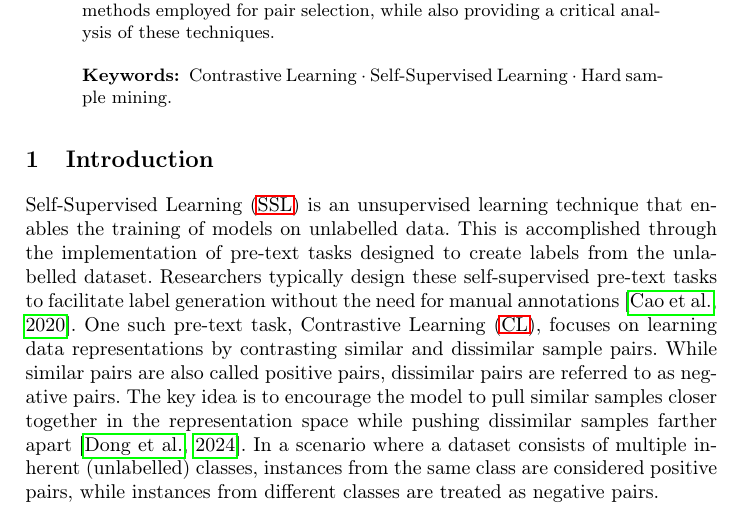
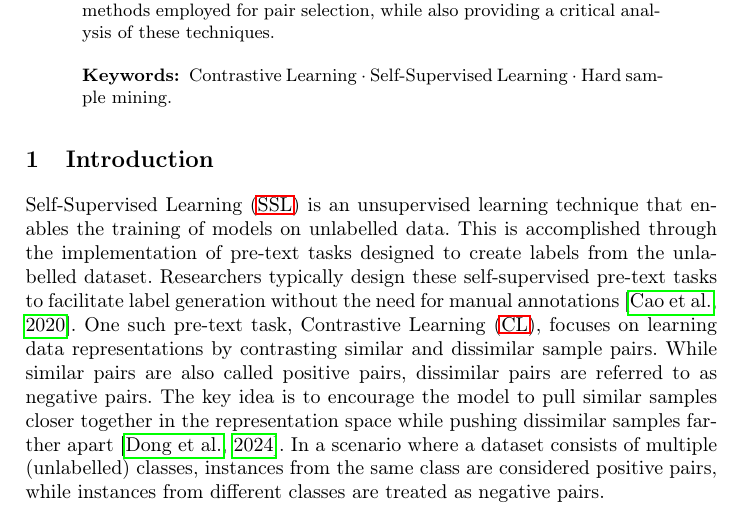
Before and after one commit to KlaraGtknst/master-seminar-ies, a LaTeX thesis (main.tex, which reads sections/main_part/pre-text_task.tex): part of page 1 of 26, cut so that both start at the same text. Compiled offline with pdfLaTeX.

Commit message:
style: Omit unclear adjective

```diff
--- a/sections/main_part/pre-text_task.tex
+++ b/sections/main_part/pre-text_task.tex
@@ -13,6 +13,6 @@ dissimilar pairs are referred to as negative pairs.
 The key idea is to encourage the model to pull similar samples closer together in the representation space
 while pushing dissimilar samples farther apart \citep{mining_potential_2024}.
 % positive and negative samples
-In a scenario where a dataset consists of multiple inherent (unlabelled) classes,
+In a scenario where a dataset consists of multiple (unlabelled) classes,
 instances from the same class are considered positive pairs,
 while instances from different classes are treated as negative pairs.
```
